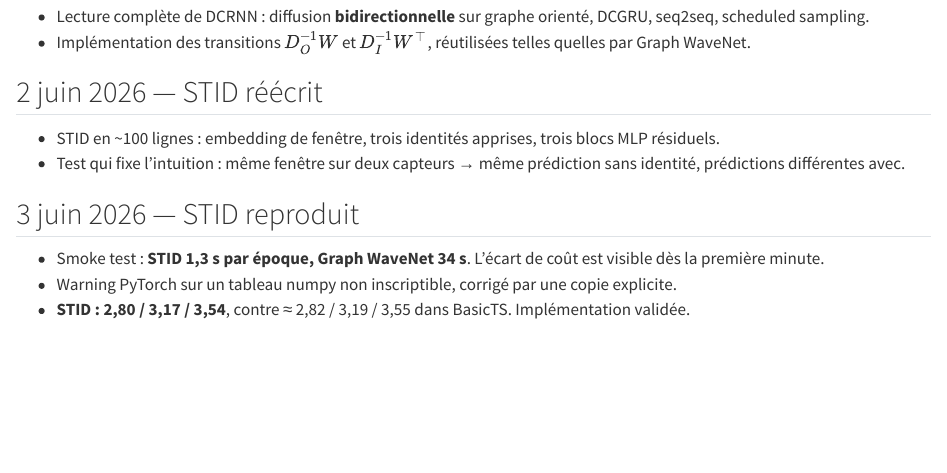
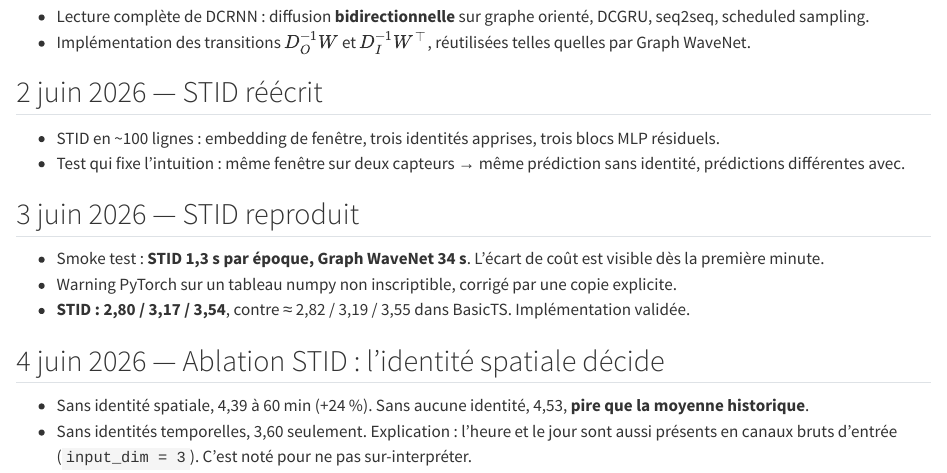
Before and after one commit to gwils28/spatio-temporal-forecasting, a Quarto document (site/journal.qmd): the page in a window 1100 px wide, from 880 px down. Rendered offline with R 4.5, knitr and Pandoc in place of Quarto, with nearby package versions.

Commit message:
docs(journal): ablation STID — l'identité spatiale décide

```diff
--- a/site/journal.qmd
+++ b/site/journal.qmd
@@ -61,3 +61,11 @@ et les écarts au plan dans les
 - Warning PyTorch sur un tableau numpy non inscriptible, corrigé par une copie explicite.
 - **STID : 2,80 / 3,17 / 3,54**, contre ≈ 2,82 / 3,19 / 3,55 dans BasicTS. Implémentation
   validée.
+
+## 4 juin 2026 — Ablation STID : l'identité spatiale décide
+
+- Sans identité spatiale, 4,39 à 60 min (+24 %). Sans aucune identité, 4,53, **pire que la
+  moyenne historique**.
+- Sans identités temporelles, 3,60 seulement. Explication : l'heure et le jour sont aussi
+  présents en canaux bruts d'entrée (`input_dim = 3`). C'est noté pour ne pas
+  sur-interpréter.
```
